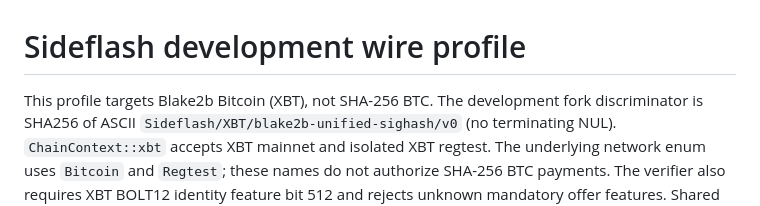
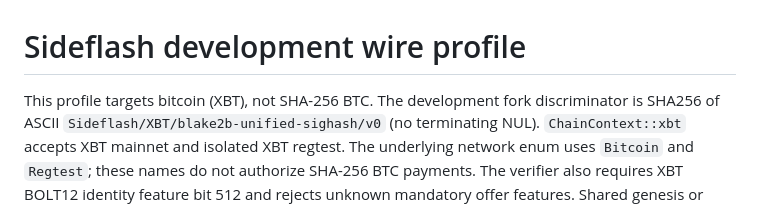
Before and after one commit to connorslab/paperclip-asp, a Markdown page: docs/sideflash-wire-v0.md, the part around the change. Rendered like a GitHub page.

Commit message:
docs: use bitcoin terminology for Sideflash

```diff
--- a/docs/sideflash-wire-v0.md
+++ b/docs/sideflash-wire-v0.md
@@ -1,6 +1,6 @@
 # Sideflash development wire profile
 
-This profile targets Blake2b Bitcoin (XBT), not SHA-256 BTC. The development fork
+This profile targets bitcoin (XBT), not SHA-256 BTC. The development fork
 discriminator is SHA256 of ASCII `Sideflash/XBT/blake2b-unified-sighash/v0` (no
 terminating NUL). `ChainContext::xbt` accepts XBT mainnet and isolated XBT regtest.
 The underlying network enum uses `Bitcoin` and `Regtest`; these names do not
```
